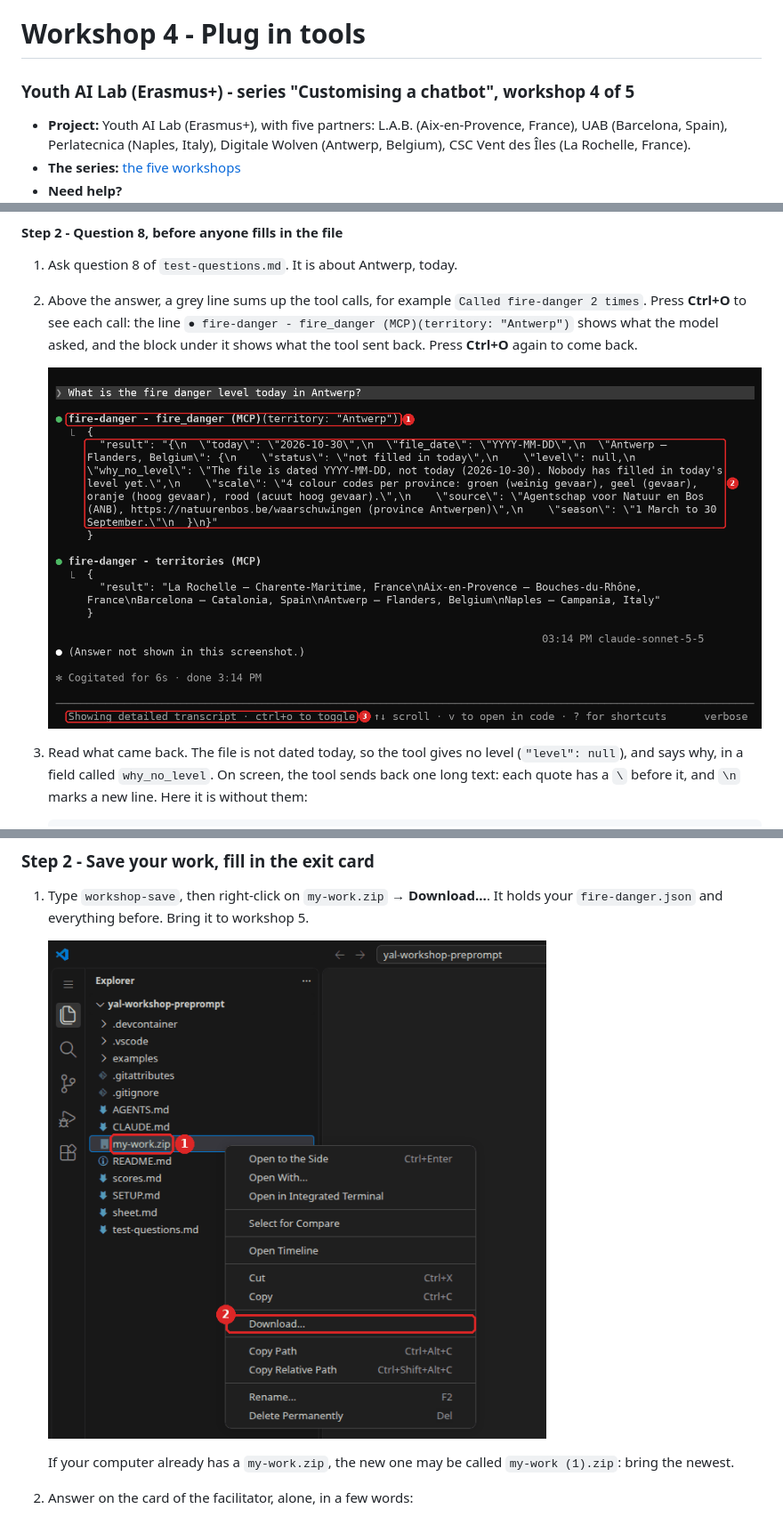
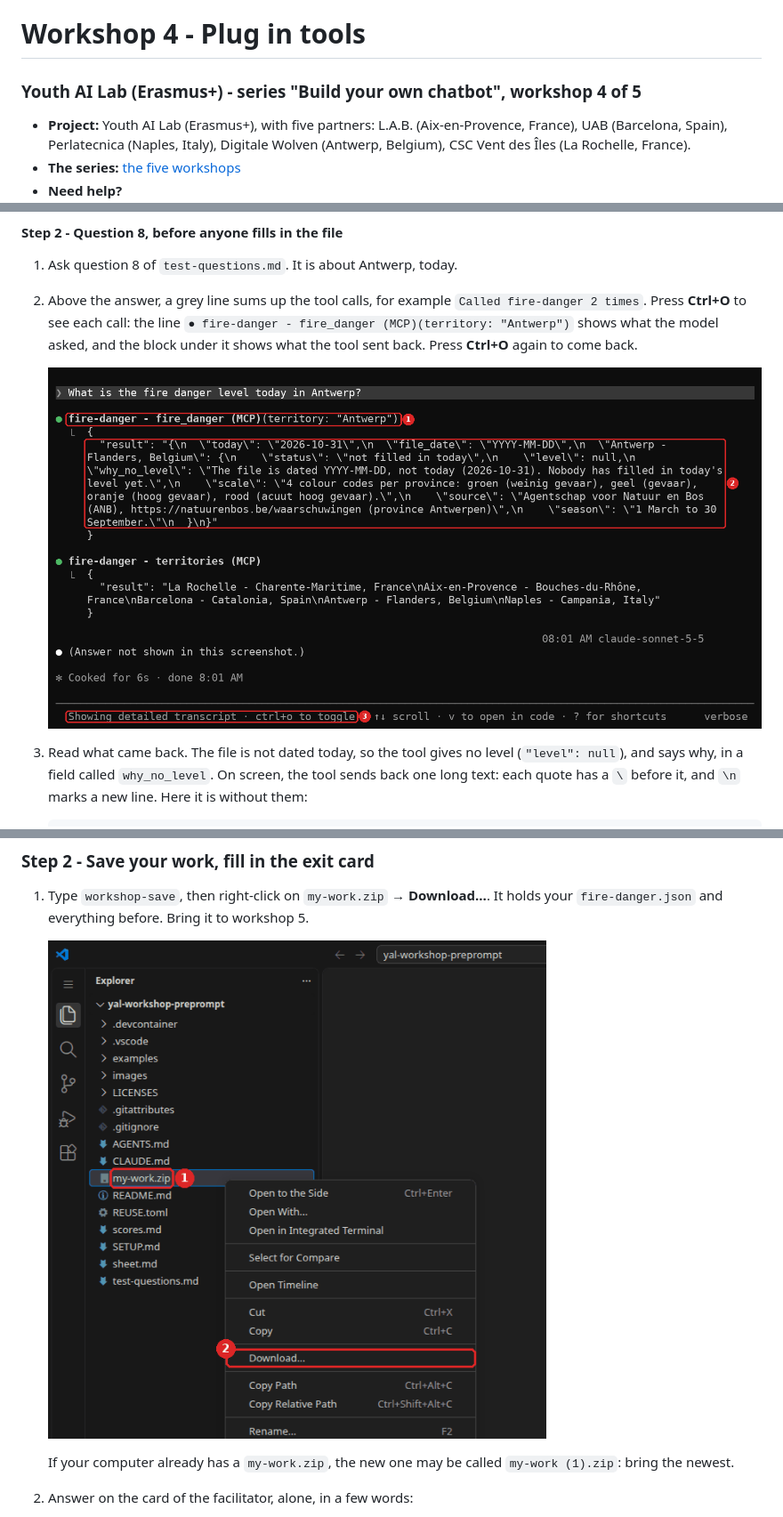
Before and after one commit to Youth-AI-Lab/yal-workshop-tools, a Markdown page: README.md, 3 parts joined by grey strips. Shown at 89% size. Drawn GitHub-style; pictures changed too: images/download-zip.png, images/mcp-call-expanded.png.

```diff
--- a/README.md
+++ b/README.md
@@ -1,6 +1,6 @@
 # Workshop 4 - Plug in tools
 
-### Youth AI Lab (Erasmus+) - series "Customising a chatbot", workshop 4 of 5
+### Youth AI Lab (Erasmus+) - series "Build your own chatbot", workshop 4 of 5
 
 - **Project:** Youth AI Lab (Erasmus+), with five partners: L.A.B. (Aix-en-Provence, France),
   UAB (Barcelona, Spain), Perlatecnica (Naples, Italy), Digitale Wolven (Antwerp, Belgium),
```
Also changed, not shown: SETUP.md (+1 -1 lines), images/mcp-malformed.png, images/setup/codespace-overview.png, images/setup/gauge-bare.png.
